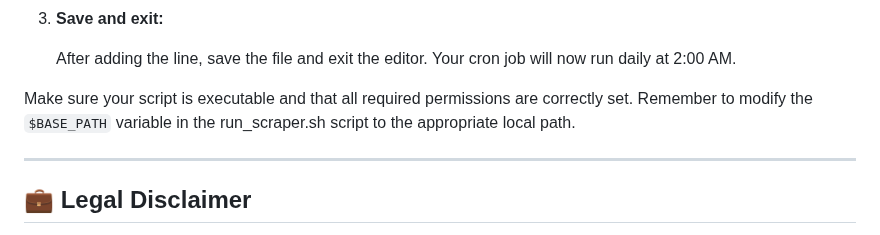
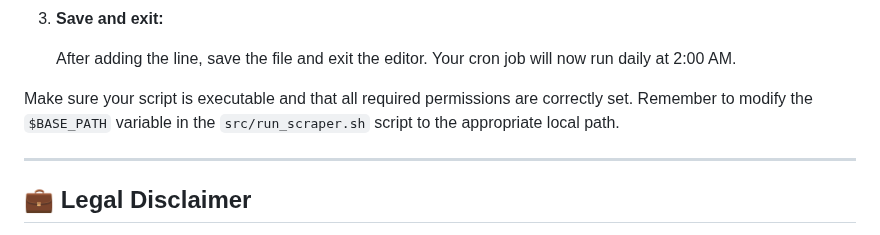
Before and after one commit to maiktreya/rental-scrapers, a Markdown page: readme.md, the part around the change. GitHub-like rendering.

```diff
--- a/readme.md
+++ b/readme.md
@@ -110,7 +110,7 @@ You can create a cron job on Ubuntu to run your Python scraper daily at 2:00 AM
 
    After adding the line, save the file and exit the editor. Your cron job will now run daily at 2:00 AM.
 
-Make sure your script is executable and that all required permissions are correctly set. Remember to modify the `$BASE_PATH` variable in the run_scraper.sh script to the appropriate local path.
+Make sure your script is executable and that all required permissions are correctly set. Remember to modify the `$BASE_PATH` variable in the `src/run_scraper.sh` script to the appropriate local path.
 
 ---
 
```
